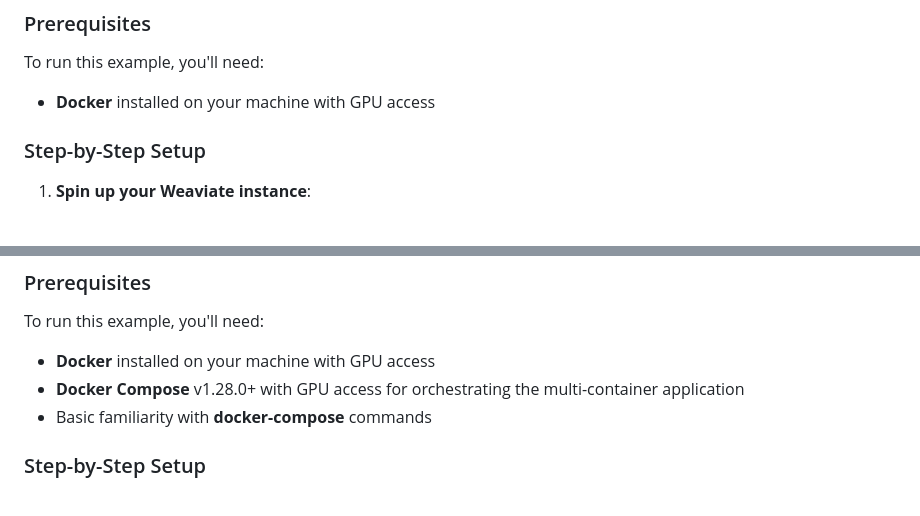
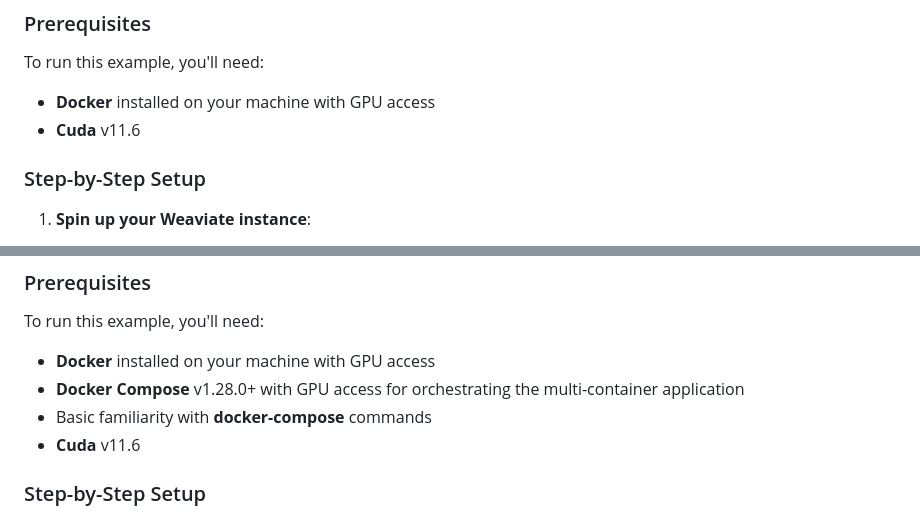
Before and after one commit to waggle-sensor/sage-vectordb-example, a Markdown page: HybridSearch_example/Readme.md, 2 parts joined by grey strips. Rendered like a GitHub page.

Commit message:
added cuda version to readme

```diff
--- a/HybridSearch_example/Readme.md
+++ b/HybridSearch_example/Readme.md
@@ -23,6 +23,7 @@ The **Hybrid Search** integrates both search types into one to improve accuracy
 ### Prerequisites
 To run this example, you'll need:
 - **Docker** installed on your machine with GPU access
+- **Cuda** v11.6
 
 ### Step-by-Step Setup
 
@@ -49,6 +50,7 @@ To run this example, you'll need:
 - **Docker** installed on your machine with GPU access
 - **Docker Compose** v1.28.0+ with GPU access for orchestrating the multi-container application
 - Basic familiarity with **docker-compose** commands
+- **Cuda** v11.6
 
 ### Step-by-Step Setup
 
```
